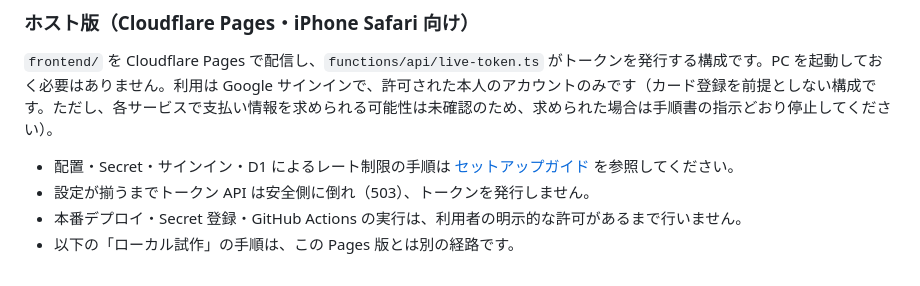
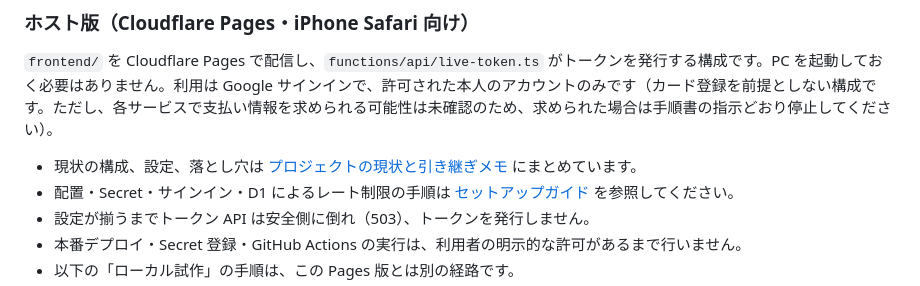
Before and after one commit to heripokutan-dot/ken, a Markdown page: README.md, the part around the change. Rendered like a GitHub page.

```diff
--- a/README.md
+++ b/README.md
@@ -8,6 +8,7 @@ Python のローカルサーバーとブラウザーを使い、日本語で Gem
 
 `frontend/` を Cloudflare Pages で配信し、`functions/api/live-token.ts` がトークンを発行する構成です。PC を起動しておく必要はありません。利用は Google サインインで、許可された本人のアカウントのみです（カード登録を前提としない構成です。ただし、各サービスで支払い情報を求められる可能性は未確認のため、求められた場合は手順書の指示どおり停止してください）。
 
+- 現状の構成、設定、落とし穴は [プロジェクトの現状と引き継ぎメモ](docs/project-status.md) にまとめています。
 - 配置・Secret・サインイン・D1 によるレート制限の手順は [セットアップガイド](docs/superpowers/plans/2026-10-27-gemini-live-iphone-cloudflare-setup.md) を参照してください。
 - 設定が揃うまでトークン API は安全側に倒れ（503）、トークンを発行しません。
 - 本番デプロイ・Secret 登録・GitHub Actions の実行は、利用者の明示的な許可があるまで行いません。
```
Also changed, not shown: docs/project-status.md (added, +76 -0 lines), 1 other file.
